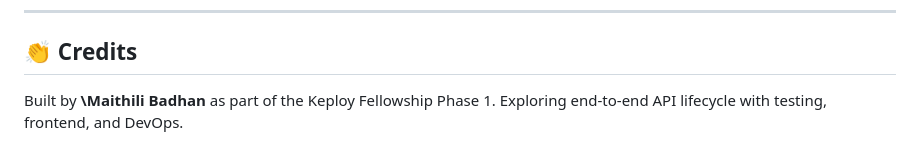
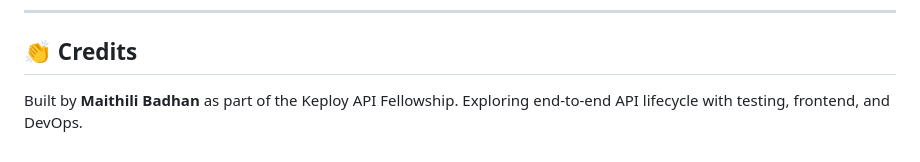
Before and after one commit to Maithili-Badhan/Brain_Map_API_Server, a Markdown page: README.md, the part around the change. Drawn GitHub-style.

```diff
--- a/README.md
+++ b/README.md
@@ -177,5 +177,5 @@ This project followed an **Agile approach**:
 
 ## 👏 Credits
 
-Built by **\Maithili Badhan** as part of the Keploy Fellowship Phase 1.
+Built by **Maithili Badhan** as part of the Keploy API Fellowship.
 Exploring end-to-end API lifecycle with testing, frontend, and DevOps.
```
